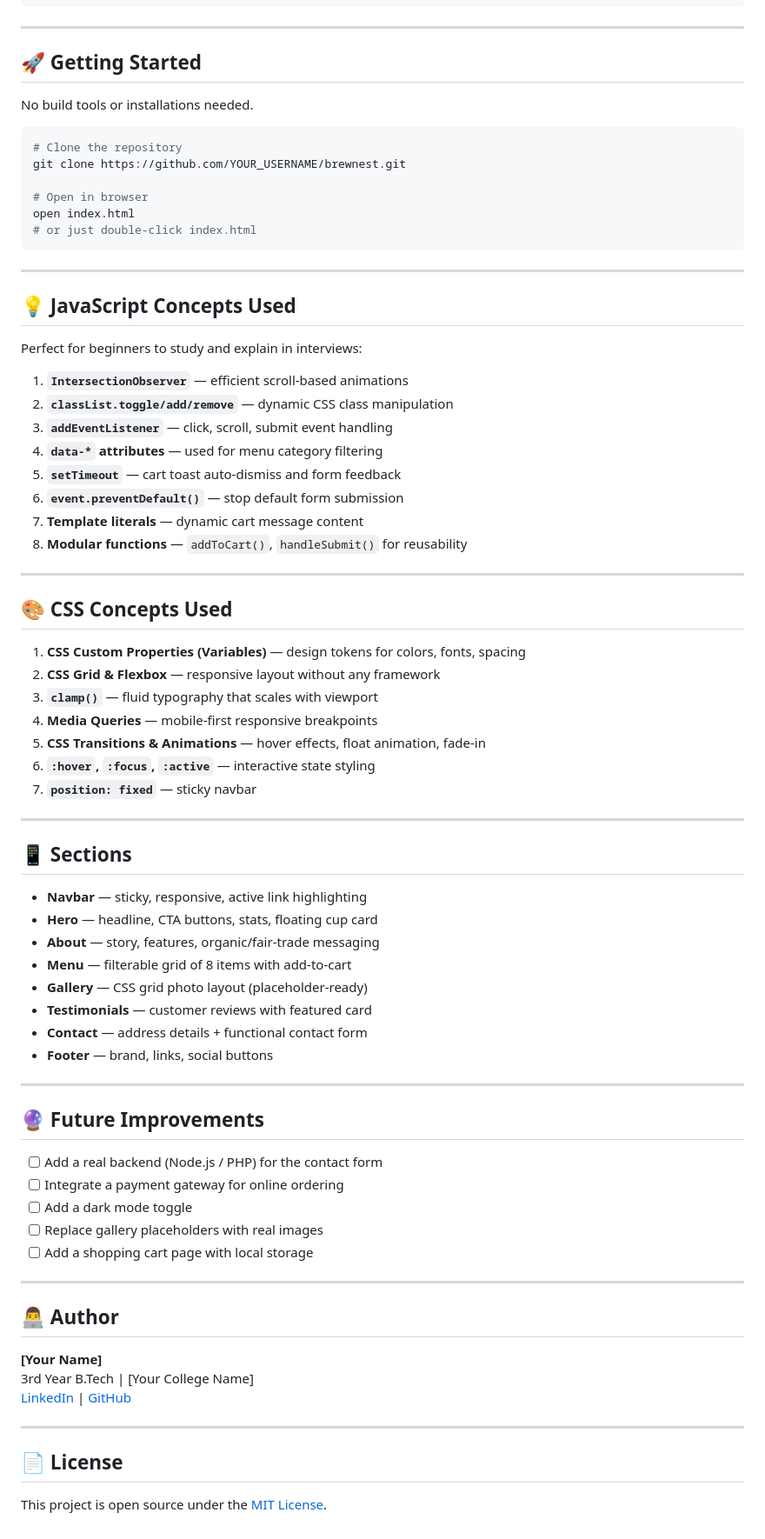
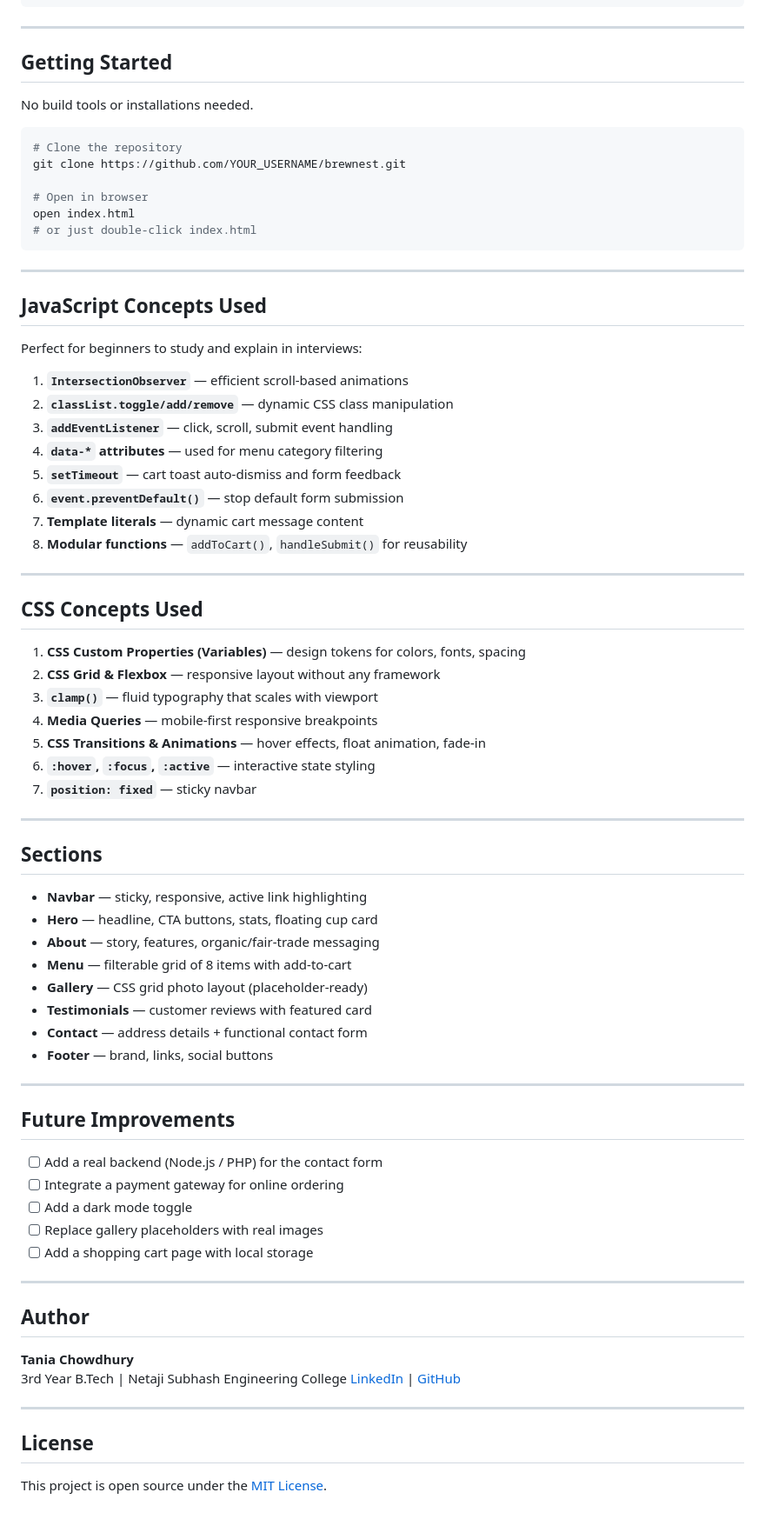
Before and after one commit to tania077/BrewNestt, a Markdown page: README.md, the part around one of its changes. Shown at 87% size. Drawn GitHub-style.

Commit message:
Refactor section headings in README.md
Updated section headings in README.md for consistency and clarity.

```diff
--- a/README.md
+++ b/README.md
@@ -52,7 +52,7 @@ BrewNestt/
 
 ---
 
-## 🚀 Getting Started
+## Getting Started
 
 No build tools or installations needed.
 
@@ -67,7 +67,7 @@ open index.html
 
 ---
 
-## 💡 JavaScript Concepts Used
+## JavaScript Concepts Used
 
 Perfect for beginners to study and explain in interviews:
 
@@ -82,7 +82,7 @@ Perfect for beginners to study and explain in interviews:
 
 ---
 
-## 🎨 CSS Concepts Used
+## CSS Concepts Used
 
 1. **CSS Custom Properties (Variables)** — design tokens for colors, fonts, spacing
 2. **CSS Grid & Flexbox** — responsive layout without any framework
@@ -94,7 +94,7 @@ Perfect for beginners to study and explain in interviews:
 
 ---
 
-## 📱 Sections
+## Sections
 
 - **Navbar** — sticky, responsive, active link highlighting
 - **Hero** — headline, CTA buttons, stats, floating cup card
@@ -107,7 +107,7 @@ Perfect for beginners to study and explain in interviews:
 
 ---
 
-## 🔮 Future Improvements
+## Future Improvements
 
 - [ ] Add a real backend (Node.js / PHP) for the contact form
 - [ ] Integrate a payment gateway for online ordering
@@ -117,14 +117,14 @@ Perfect for beginners to study and explain in interviews:
 
 ---
 
-## 👨‍💻 Author
+## Author
 
-**[Your Name]**
-3rd Year B.Tech | [Your College Name]
+**Tania Chowdhury**
+3rd Year B.Tech | Netaji Subhash Engineering College
 [LinkedIn](https://linkedin.com) | [GitHub](https://github.com)
 
 ---
 
-## 📄 License
+## License
 
 This project is open source under the [MIT License](LICENSE).
```
Also changed, not shown: other parts of README.md (+2 -2 lines).
